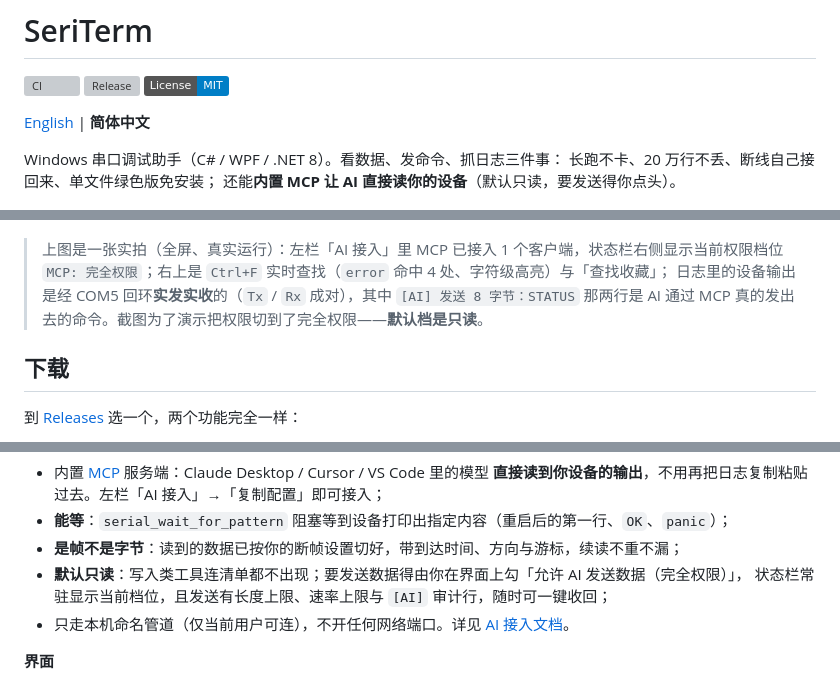
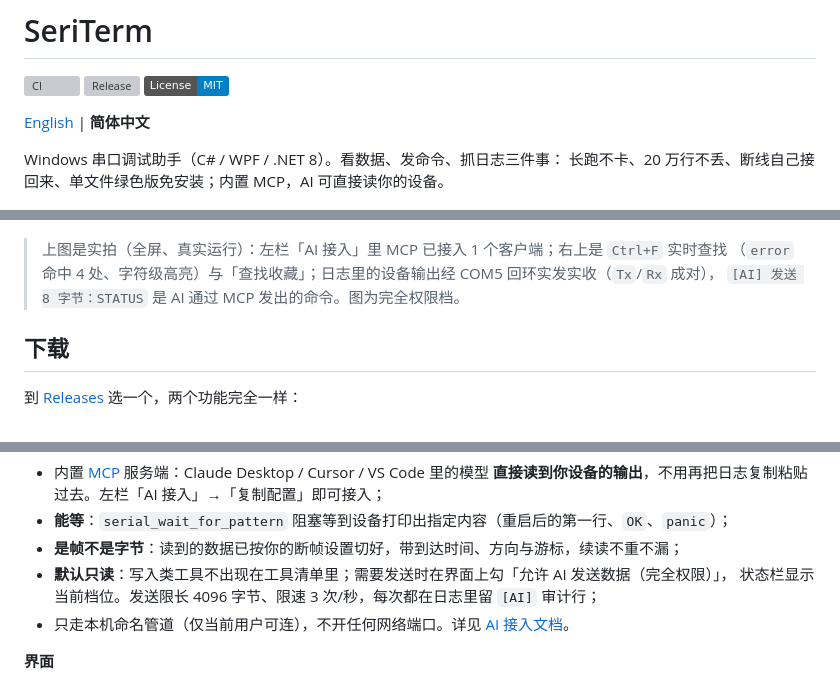
Before and after one commit to newMalloc/SeriTerm, a Markdown page: README.md, 3 parts joined by grey strips. Drawn GitHub-style; badges without logos; grey boxes are pictures that could not be loaded.

```diff
--- a/README.md
+++ b/README.md
@@ -7,15 +7,13 @@
 [English](README.en.md) | **简体中文**
 
 Windows 串口调试助手（C# / WPF / .NET 8）。看数据、发命令、抓日志三件事：
-长跑不卡、20 万行不丢、断线自己接回来、单文件绿色版免安装；
-还能**内置 MCP 让 AI 直接读你的设备**（默认只读，要发送得你点头）。
+长跑不卡、20 万行不丢、断线自己接回来、单文件绿色版免安装；内置 MCP，AI 可直接读你的设备。
 
 ![主界面](docs/images/main.png)
 
-> 上图是一张实拍（全屏、真实运行）：左栏「AI 接入」里 MCP 已接入 1 个客户端，状态栏右侧显示当前权限档位
-> `MCP: 完全权限`；右上是 `Ctrl+F` 实时查找（`error` 命中 4 处、字符级高亮）与「查找收藏」；
-> 日志里的设备输出是经 COM5 回环**实发实收**的（`Tx` / `Rx` 成对），其中 `[AI] 发送 8 字节：STATUS`
-> 那两行是 AI 通过 MCP 真的发出去的命令。截图为了演示把权限切到了完全权限——**默认档是只读**。
+> 上图是实拍（全屏、真实运行）：左栏「AI 接入」里 MCP 已接入 1 个客户端；右上是 `Ctrl+F` 实时查找
+> （`error` 命中 4 处、字符级高亮）与「查找收藏」；日志里的设备输出经 COM5 回环实发实收（`Tx`/`Rx` 成对），
+> `[AI] 发送 8 字节：STATUS` 是 AI 通过 MCP 发出的命令。图为完全权限档。
 
 ## 下载
 
@@ -66,8 +64,8 @@ Windows 串口调试助手（C# / WPF / .NET 8）。看数据、发命令、抓
   **直接读到你设备的输出**，不用再把日志复制粘贴过去。左栏「AI 接入」→「复制配置」即可接入；
 - **能等**：`serial_wait_for_pattern` 阻塞等到设备打印出指定内容（重启后的第一行、`OK`、`panic`）；
 - **是帧不是字节**：读到的数据已按你的断帧设置切好，带到达时间、方向与游标，续读不重不漏；
-- **默认只读**：写入类工具连清单都不出现；要发送数据得由你在界面上勾「允许 AI 发送数据（完全权限）」，
-  状态栏常驻显示当前档位，且发送有长度上限、速率上限与 `[AI]` 审计行，随时可一键收回；
+- **默认只读**：写入类工具不出现在工具清单里；需要发送时在界面上勾「允许 AI 发送数据（完全权限）」，
+  状态栏显示当前档位。发送限长 4096 字节、限速 3 次/秒，每次都在日志里留 `[AI]` 审计行；
 - 只走本机命名管道（仅当前用户可连），不开任何网络端口。详见 [AI 接入文档](docs/mcp.md)。
 
 **界面**
```
Also changed, not shown: README.en.md (+8 -11 lines), docs/mcp.md (+2 -2 lines).
